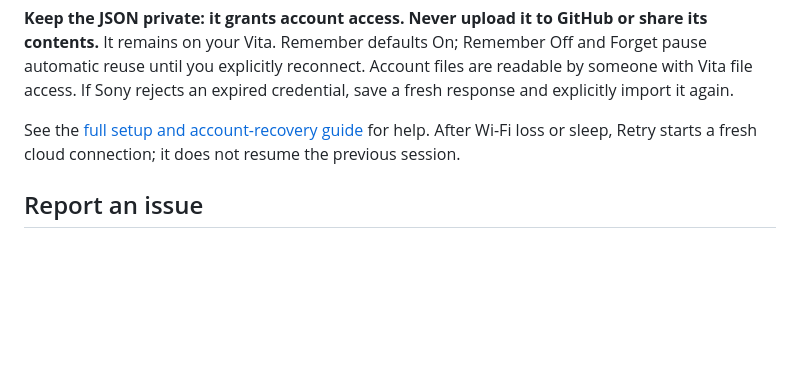
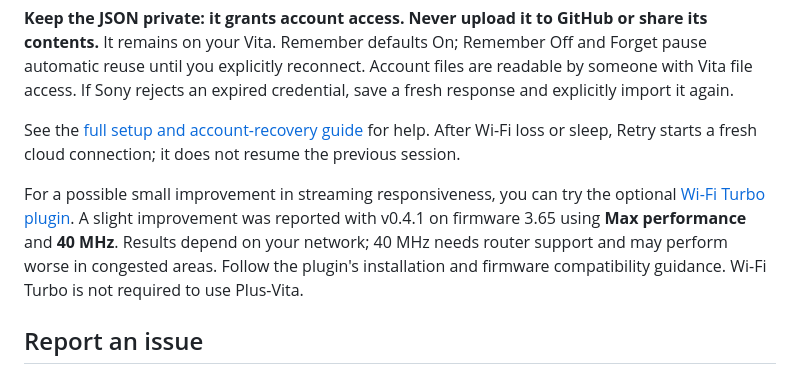
Before and after one commit to Calligula87/plus-vita, a Markdown page: README.md, the part around the change. GitHub-like rendering; blank space fills up the shorter version.

Commit message:
Document optional Wi-Fi Turbo responsiveness improvement

```diff
--- a/README.md
+++ b/README.md
@@ -56,6 +56,13 @@ See the [full setup and account-recovery guide](docs/ACCOUNT_SETUP.md) for help.
 After Wi-Fi loss or sleep, Retry starts a fresh cloud connection; it does not
 resume the previous session.
 
+For a possible small improvement in streaming responsiveness, you can try the
+optional [Wi-Fi Turbo plugin](https://github.com/juanjsebgarcia/vita-turbo-wifi).
+A slight improvement was reported with v0.4.1 on firmware 3.65 using **Max
+performance** and **40 MHz**. Results depend on your network; 40 MHz needs router
+support and may perform worse in congested areas. Follow the plugin's installation
+and firmware compatibility guidance. Wi-Fi Turbo is not required to use Plus-Vita.
+
 ## Report an issue
 
 If you encounter a problem, [submit a GitHub ticket](https://github.com/Calligula87/plus-vita/issues/new/choose).
```
